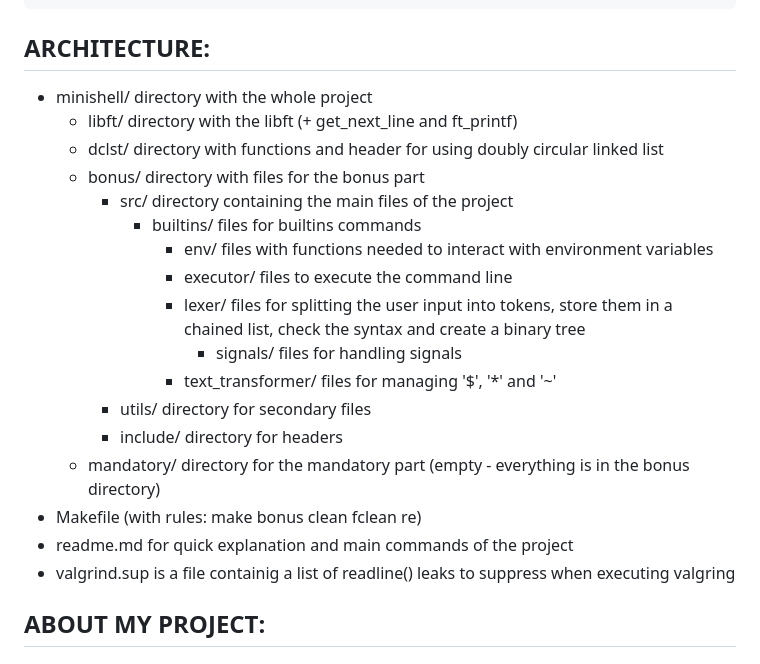
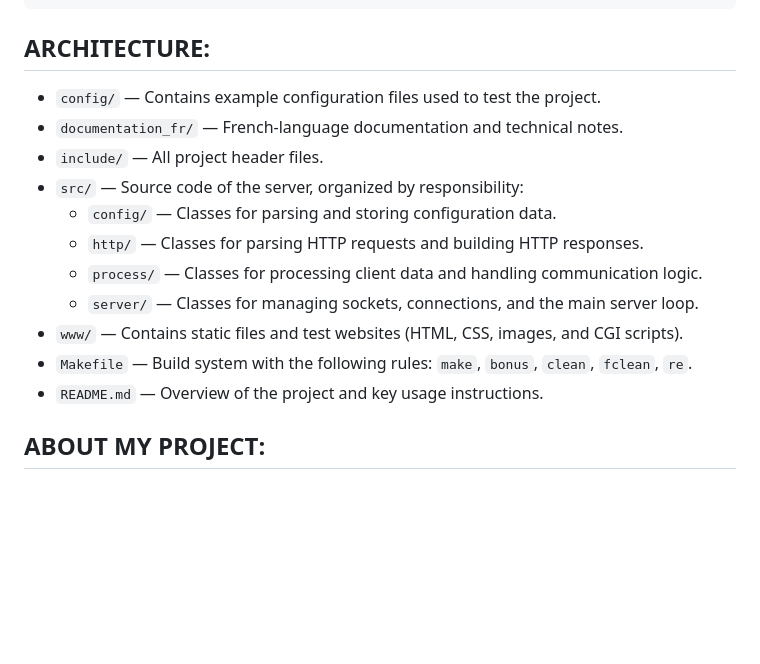
Before and after one commit to donnatchris/webserv-42, a Markdown page: README.md, the part around the change. Drawn GitHub-style; blank space fills up the shorter version.

```diff
--- a/README.md
+++ b/README.md
@@ -73,23 +73,19 @@ Execute the program with default configuration file:
 
 
 ## ARCHITECTURE:
-- minishell/ directory with the whole project
-	- libft/ directory with the libft (+ get_next_line and ft_printf)
- 	- dclst/ directory with functions and header for using doubly circular linked list
-	- bonus/ directory with files for the bonus part
-		- src/ directory containing the main files of the project
-  			- builtins/ files for builtins commands
-     			- env/ files with functions needed to interact with environment variables
-        		- executor/ files to execute the command line
-          		- lexer/ files for splitting the user input into tokens, store them in a chained list, check the syntax and create a binary tree
-            		- signals/ files for handling signals
-          		- text_transformer/ files for managing '$', '*' and '~'
-		- utils/ directory for secondary files
-		- include/ directory for headers
-	- mandatory/ directory for the mandatory part (empty - everything is in the bonus directory)
-- Makefile (with rules: make bonus clean fclean re)
-- readme.md for quick explanation and main commands of the project
-- valgrind.sup is a file containig a list of readline() leaks to suppress when executing valgring
+
+- `config/` — Contains example configuration files used to test the project.
+- `documentation_fr/` — French-language documentation and technical notes.
+- `include/` — All project header files.
+- `src/` — Source code of the server, organized by responsibility:
+  - `config/` — Classes for parsing and storing configuration data.
+  - `http/` — Classes for parsing HTTP requests and building HTTP responses.
+  - `process/` — Classes for processing client data and handling communication logic.
+  - `server/` — Classes for managing sockets, connections, and the main server loop.
+- `www/` — Contains static files and test websites (HTML, CSS, images, and CGI scripts).
+- `Makefile` — Build system with the following rules: `make`, `bonus`, `clean`, `fclean`, `re`.
+- `README.md` — Overview of the project and key usage instructions.
+
 
 ## ABOUT MY PROJECT:
 
```
